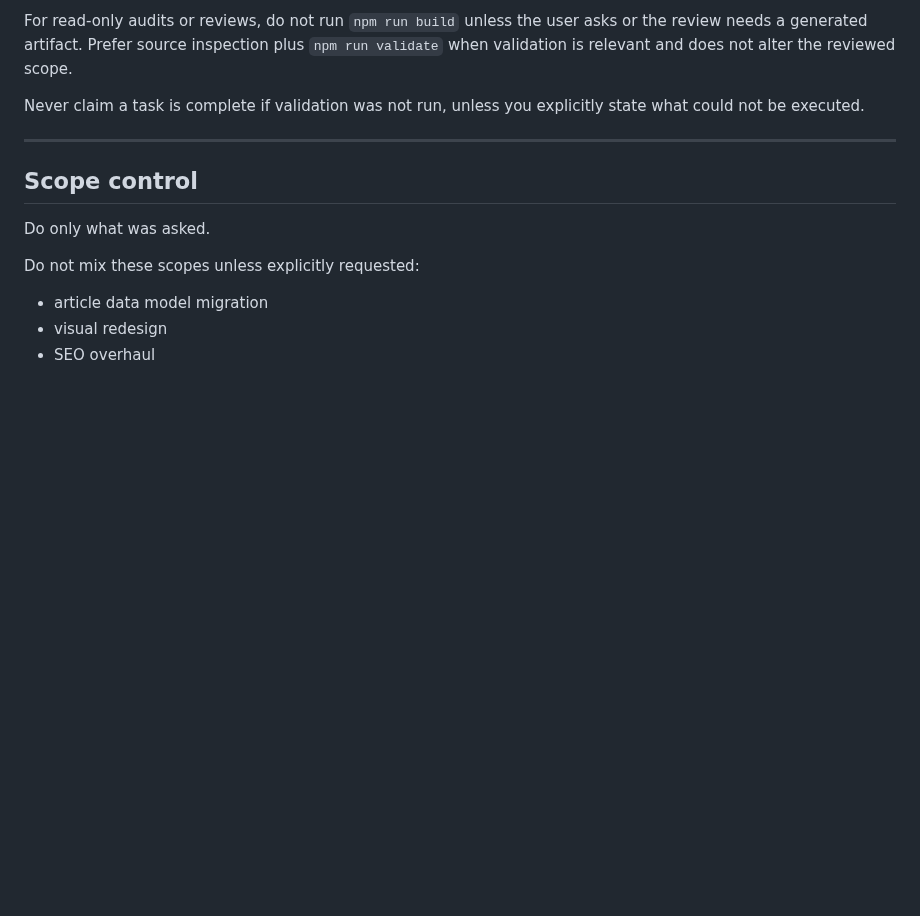
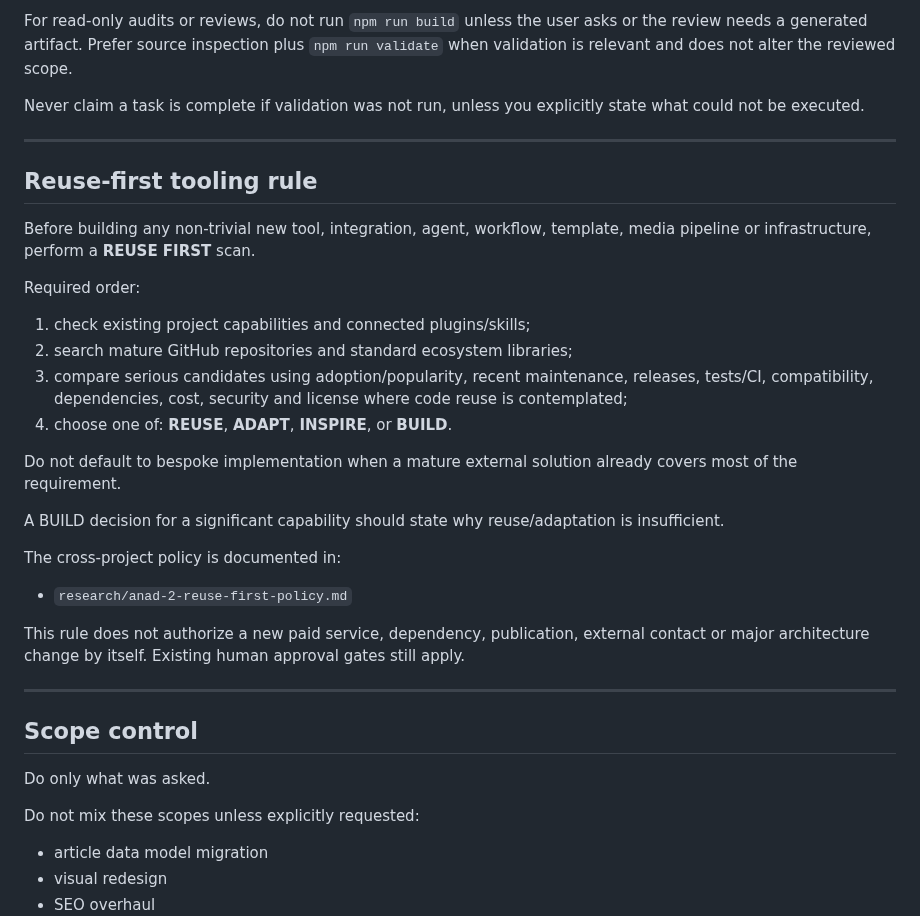
Before and after one commit to Theodore-Aspeel/artnouveau-site, a Markdown page: AGENTS.md, the part around the change. Drawn GitHub-style; blank space fills up the shorter version.

Commit message:
docs: make reuse scan mandatory for agents

```diff
--- a/AGENTS.md
+++ b/AGENTS.md
@@ -214,6 +214,26 @@ Never claim a task is complete if validation was not run, unless you explicitly
 
 ---
 
+## Reuse-first tooling rule
+
+Before building any non-trivial new tool, integration, agent, workflow, template, media pipeline or infrastructure, perform a **REUSE FIRST** scan.
+
+Required order:
+1. check existing project capabilities and connected plugins/skills;
+2. search mature GitHub repositories and standard ecosystem libraries;
+3. compare serious candidates using adoption/popularity, recent maintenance, releases, tests/CI, compatibility, dependencies, cost, security and license where code reuse is contemplated;
+4. choose one of: **REUSE**, **ADAPT**, **INSPIRE**, or **BUILD**.
+
+Do not default to bespoke implementation when a mature external solution already covers most of the requirement.
+
+A BUILD decision for a significant capability should state why reuse/adaptation is insufficient.
+
+The cross-project policy is documented in:
+- `research/anad-2-reuse-first-policy.md`
+
+This rule does not authorize a new paid service, dependency, publication, external contact or major architecture change by itself. Existing human approval gates still apply.
+
+---
 ## Scope control
 
 Do only what was asked.
```
